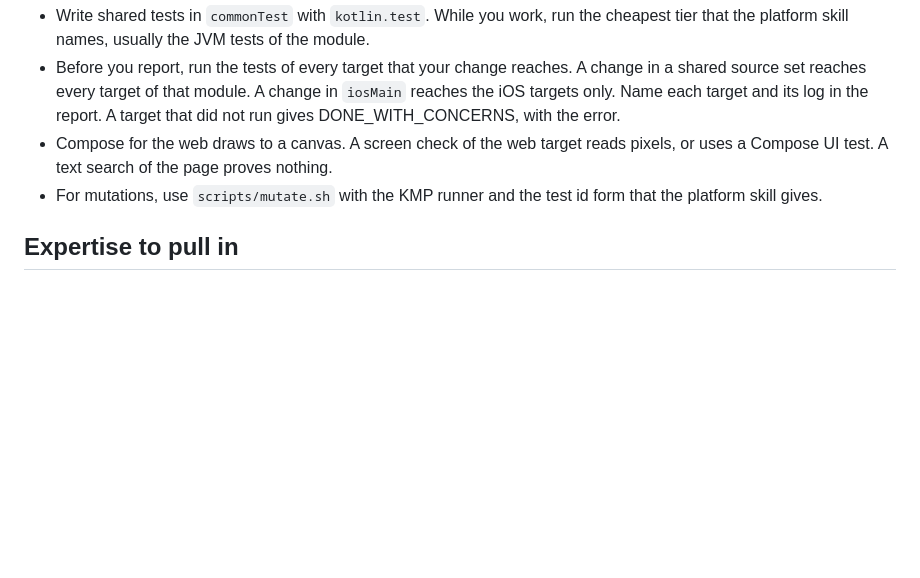
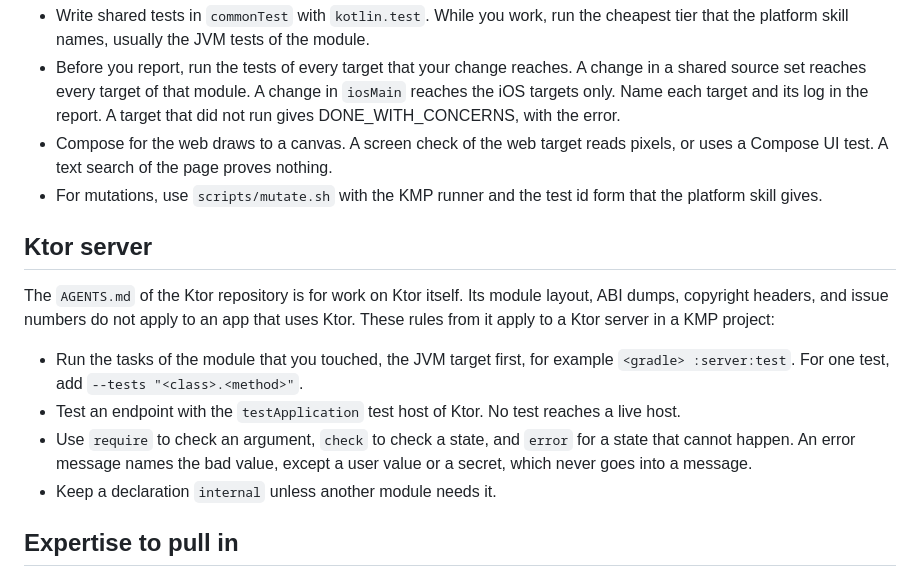
Before and after one commit to kkunan/agentic-delivery, a Markdown page: agents/kmp-implementer.md, the part around the change. Drawn GitHub-style; blank space fills up the shorter version.

Commit message:
Add Ktor server rules to the KMP agents
The Ktor AGENTS.md targets work on Ktor itself. The parts that apply to an
app server go into the agents: module tasks JVM first, the test host, and
error handling.

Co-Authored-By: Claude Opus 5.5 <noreply@anthropic.com>

```diff
--- a/agents/kmp-implementer.md
+++ b/agents/kmp-implementer.md
@@ -53,6 +53,20 @@ brief.
 - For mutations, use `scripts/mutate.sh` with the KMP runner and the test id form that the
   platform skill gives.
 
+## Ktor server
+
+The `AGENTS.md` of the Ktor repository is for work on Ktor itself. Its module layout, ABI dumps,
+copyright headers, and issue numbers do not apply to an app that uses Ktor. These rules from it
+apply to a Ktor server in a KMP project:
+
+- Run the tasks of the module that you touched, the JVM target first, for example
+  `<gradle> :server:test`. For one test, add `--tests "<class>.<method>"`.
+- Test an endpoint with the `testApplication` test host of Ktor. No test reaches a live host.
+- Use `require` to check an argument, `check` to check a state, and `error` for a state that
+  cannot happen. An error message names the bad value, except a user value or a secret, which
+  never goes into a message.
+- Keep a declaration `internal` unless another module needs it.
+
 ## Expertise to pull in
 
 These skills come from the `kotlin-kmp-claude-agent-skills` collection. Load the ones that the task
```
Also changed, not shown: agents/kmp-reviewer.md (+3 -0 lines).
